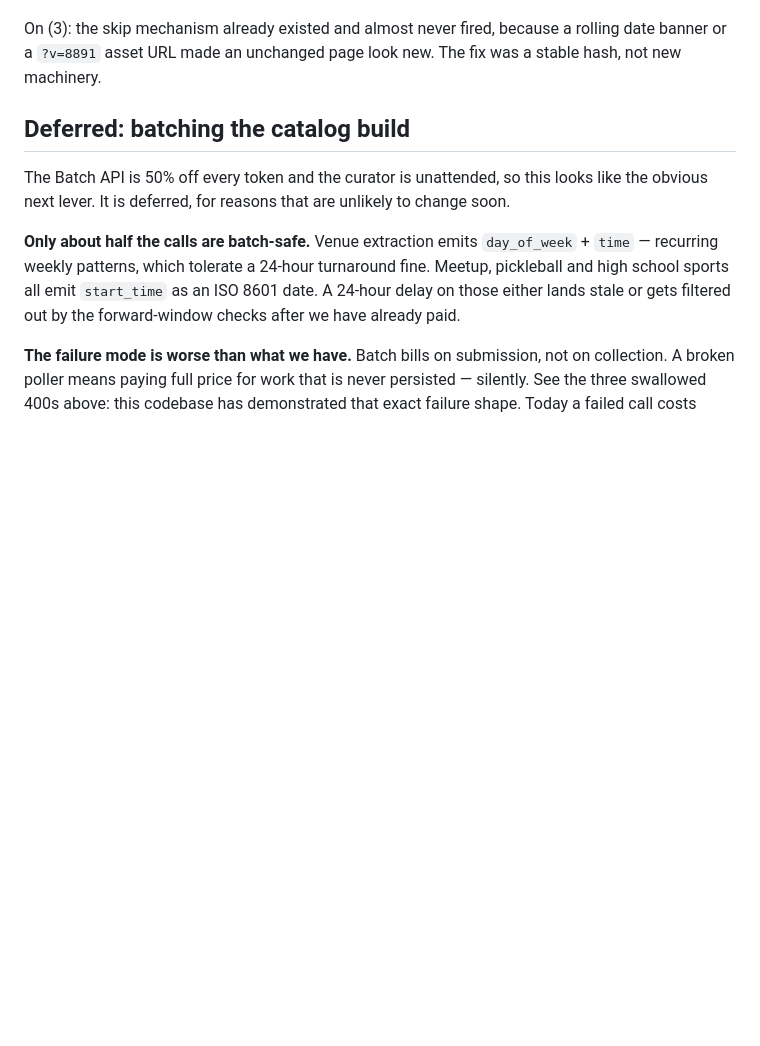
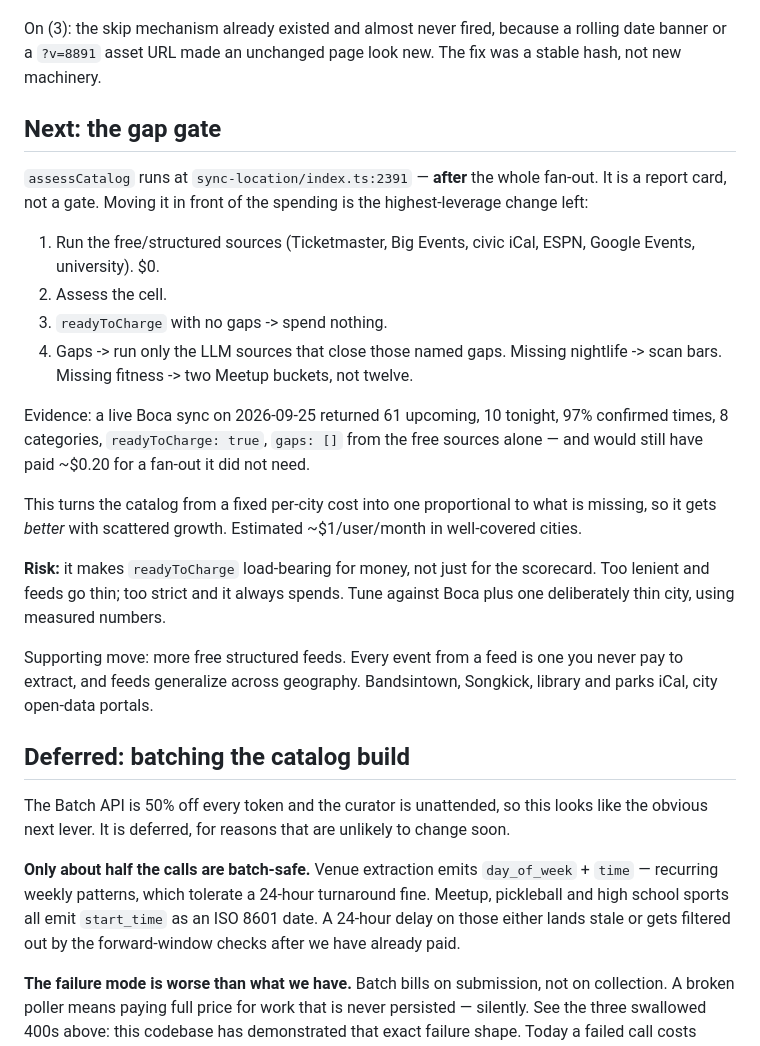
Before and after one commit to mateo2lit/NearMe, a Markdown page: docs/llm-cost.md, the part around one of its changes. Rendered like a GitHub page; blank space fills up the shorter version.

```diff
--- a/docs/llm-cost.md
+++ b/docs/llm-cost.md
@@ -34,6 +63,35 @@ Treat a silent warning on an API call as a bug.
 On (3): the skip mechanism already existed and almost never fired, because a
 rolling date banner or a `?v=8891` asset URL made an unchanged page look new.
 The fix was a stable hash, not new machinery.
+
+## Next: the gap gate
+
+`assessCatalog` runs at `sync-location/index.ts:2391` — **after** the whole
+fan-out. It is a report card, not a gate. Moving it in front of the spending is
+the highest-leverage change left:
+
+1. Run the free/structured sources (Ticketmaster, Big Events, civic iCal, ESPN,
+   Google Events, university). $0.
+2. Assess the cell.
+3. `readyToCharge` with no gaps -> spend nothing.
+4. Gaps -> run only the LLM sources that close those named gaps. Missing
+   nightlife -> scan bars. Missing fitness -> two Meetup buckets, not twelve.
+
+Evidence: a live Boca sync on 2026-09-25 returned 61 upcoming, 10 tonight, 97%
+confirmed times, 8 categories, `readyToCharge: true`, `gaps: []` from the free
+sources alone — and would still have paid ~$0.20 for a fan-out it did not need.
+
+This turns the catalog from a fixed per-city cost into one proportional to what
+is missing, so it gets *better* with scattered growth. Estimated ~$1/user/month
+in well-covered cities.
+
+**Risk:** it makes `readyToCharge` load-bearing for money, not just for the
+scorecard. Too lenient and feeds go thin; too strict and it always spends. Tune
+against Boca plus one deliberately thin city, using measured numbers.
+
+Supporting move: more free structured feeds. Every event from a feed is one you
+never pay to extract, and feeds generalize across geography. Bandsintown,
+Songkick, library and parks iCal, city open-data portals.
 
 ## Deferred: batching the catalog build
 
```
Also changed, not shown: other parts of docs/llm-cost.md (+45 -16 lines).
